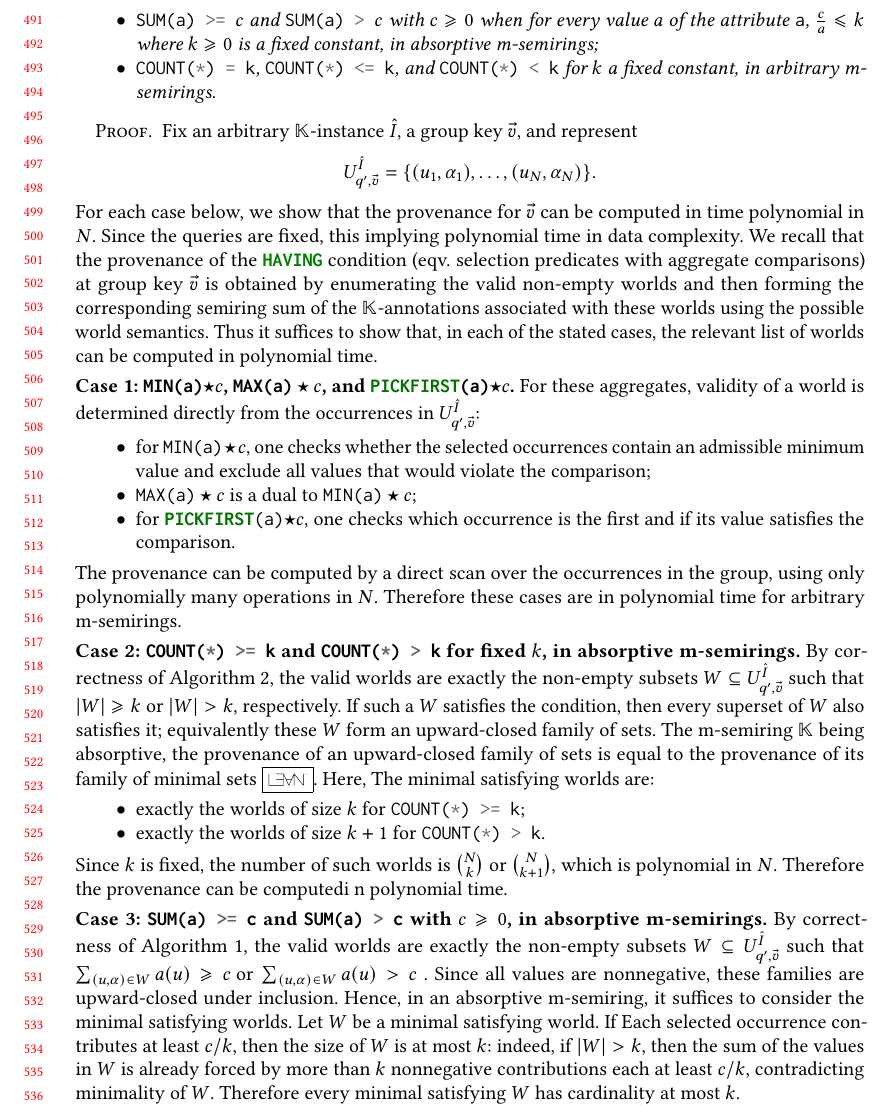
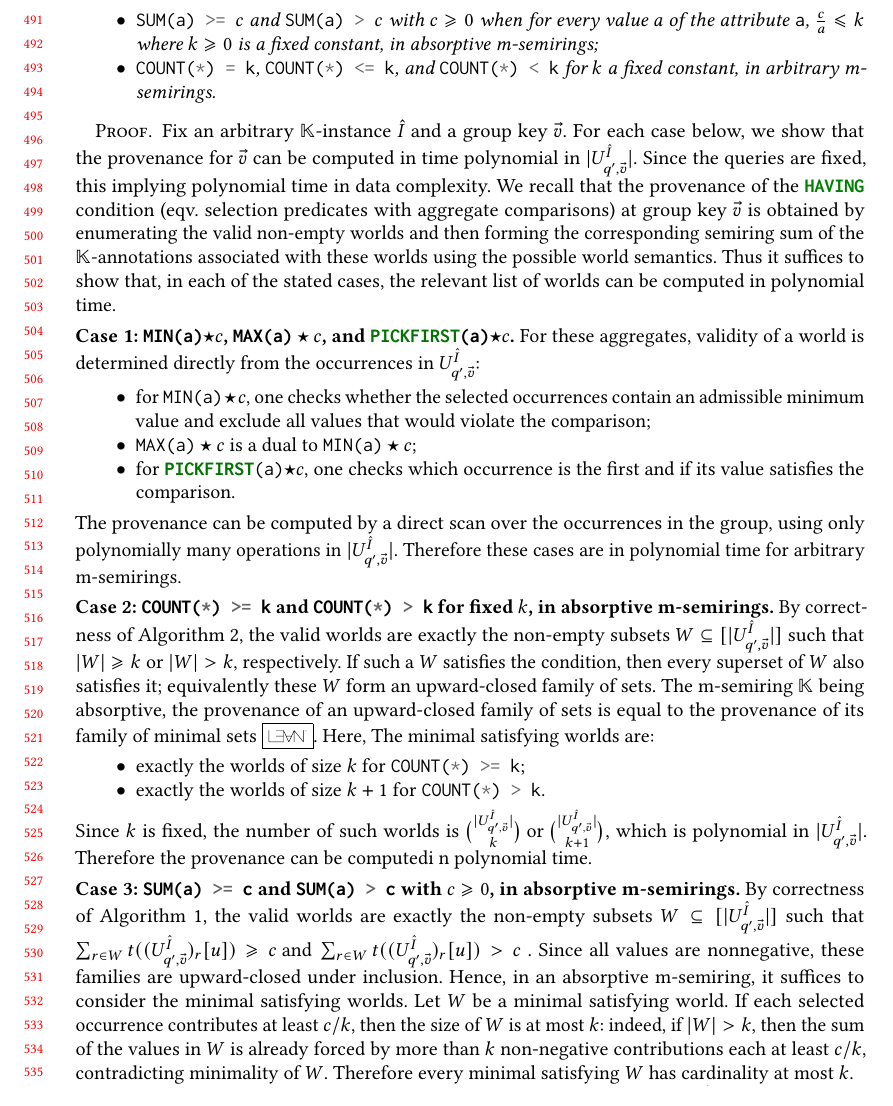
Before and after one commit to pratik2358/provsql_having, a LaTeX paper (main.tex, which reads algorithms.tex): part of page 11 of 35, cut so that both start at the same text. Compiled offline with pdfLaTeX.

Commit message:
adjusted proposition 19

```diff
--- a/algorithms.tex
+++ b/algorithms.tex
@@ -570,14 +570,8 @@ We identify certain aggregate-comparison predicates for which the valid worlds c
   \end{itemize}
 \end{proposition}
 \begin{proof}
-Fix an arbitrary $\mathbb K$-instance $\hat I$, a group key $\vec v$, and
-represent
-\[
-U^{\hat I}_{q',\vec v}
-=
-\{(u_1,\alpha_1),\dots,(u_N,\alpha_N)\}.
-\]
-For each case below, we show that the provenance for $\vec v$ can be computed in time polynomial in $N$. Since the queries are fixed, this implying polynomial time in data complexity.
+Fix an arbitrary $\mathbb K$-instance $\hat I$ and a group key $\vec v$.
+For each case below, we show that the provenance for $\vec v$ can be computed in time polynomial in $|U^{\hat I}_{q',\vec v}|$. Since the queries are fixed, this implying polynomial time in data complexity.
 We recall that the provenance of the \sql{HAVING} condition (eqv. selection predicates with aggregate comparisons) at group key $\vec v$ is obtained by enumerating the valid non-empty worlds
 and then forming the corresponding semiring sum of the $\mathbb K$-annotations associated with these worlds using the possible world semantics. Thus it suffices to show that, in each of the stated cases, the relevant list of worlds can be computed in polynomial time.
 
@@ -587,27 +581,27 @@ For these aggregates, validity of a world is determined directly from the occurr
   \item for \sql{MIN(a)}${}\op c$, one checks whether the selected occurrences contain an admissible minimum value and exclude all values that would violate the comparison;
   \item \sql{MAX(a)}${}\op c$ is a dual to \sql{MIN(a)}${}\op c$;
   \item for \fakesql{PICKFIRST}\texttt{(a)}$\op c$, one checks which occurrence is the first and if its value satisfies the comparison.\end{itemize}
-The provenance can be computed by a direct scan over the occurrences in the group, using only polynomially many operations in $N$. Therefore these cases are in polynomial time for arbitrary m-semirings.
+The provenance can be computed by a direct scan over the occurrences in the group, using only polynomially many operations in $|U^{\hat I}_{q',\vec v}|$. Therefore these cases are in polynomial time for arbitrary m-semirings.
 
 \smallskip\noindent\textbf{Case 2: \sql{COUNT(*) >= k} and \sql{COUNT(*) > k} for fixed $k$, in absorptive m-semirings.}
 By correctness of Algorithm~\ref{alg:count_enum}, the valid worlds are exactly the non-empty subsets
-$W\subseteq U^{\hat I}_{q',\vec v}$ such that $|W|\ge k\text{ or }|W|>k$, respectively.
+$W\subseteq [|U^{\hat I}_{q',\vec v}|]$ such that $|W|\ge k\text{ or }|W|>k$, respectively.
   If such a $W$ satisfies the condition, then every superset of $W$ also satisfies it; equivalently these $W$ form an upward-closed family of sets. The m-semiring $\mathbb K$ being absorptive, the provenance of an upward-closed family of sets is equal to the provenance of its family of minimal sets \lean{Having}{Having.absorbing_subfamily}. Here, The minimal satisfying worlds are:
 \begin{itemize}
 \item exactly the worlds of size $k$ for \sql{COUNT(*) >= k};
 \item exactly the worlds of size $k+1$ for \sql{COUNT(*) > k}.
 \end{itemize}
-Since $k$ is fixed, the number of such worlds is $\binom{N}{k}\text{ or }\binom{N}{k+1}$,
-which is polynomial in $N$. Therefore the provenance can be computedi n polynomial time.
+Since $k$ is fixed, the number of such worlds is $\binom{|U^{\hat I}_{q',\vec v}|}{k}\text{ or }\binom{|U^{\hat I}_{q',\vec v}|}{k+1}$,
+which is polynomial in $|U^{\hat I}_{q',\vec v}|$. Therefore the provenance can be computedi n polynomial time.
 
 \smallskip\noindent\textbf{Case 3: \sql{SUM(a) >= c} and \sql{SUM(a) > c} with $c\ge 0$, in absorptive m-semirings.}
 By correctness of Algorithm~\ref{alg:sum_dp}, the valid worlds are exactly the non-empty subsets
-$W\subseteq U^{\hat I}_{q',\vec v}$ such that $\sum_{(u,\alpha)\in W} a(u)\ge c\text{ or }\sum_{(u,\alpha)\in W} a(u)>c$ .
+$W\subseteq [|U^{\hat I}_{q',\vec v}|]$ such that $\sum_{r\in W} t((U^{\hat I}_{q',\vec v})_r[u])\ge c\text{ and }\sum_{r\in W} t((U^{\hat I}_{q',\vec v})_r[u])>c$ .
 Since all values are nonnegative, these families are upward-closed under inclusion. Hence, in an absorptive m-semiring, it suffices to consider the minimal satisfying worlds.
-Let $W$ be a minimal satisfying world. If Each selected occurrence contributes at least $c/k$, then the size of $W$ is at most $k$: indeed, if $|W|>k$, then the sum of the values in $W$ is already forced by more than $k$ nonnegative contributions each at least $c/k$, contradicting minimality of $W$. Therefore every minimal satisfying $W$ has cardinality at most $k$.
+Let $W$ be a minimal satisfying world. If each selected occurrence contributes at least $c/k$, then the size of $W$ is at most $k$: indeed, if $|W|>k$, then the sum of the values in $W$ is already forced by more than $k$ non-negative contributions each at least $c/k$, contradicting minimality of $W$. Therefore every minimal satisfying $W$ has cardinality at most $k$.
 
-Therefore the number of minimal satisfying worlds is bounded by $\sum_{i=1}^{k}\binom{N}{i}$ ,
-which is polynomial in $N$, $k$ being fixed. Therefore the provenance can be computed in polynomial time.
+Therefore the number of minimal satisfying worlds is bounded by $\sum_{i=1}^{k}\binom{|U^{\hat I}_{q',\vec v}|}{i}$ ,
+which is polynomial in $|U^{\hat I}_{q',\vec v}|$, $k$ being fixed. Therefore the provenance can be computed in polynomial time.
 
 \smallskip\noindent\textbf{Case 4: \sql{COUNT(*) = k}, \sql{COUNT(*) <= k}, and \sql{COUNT(*) < k} for fixed $k$, in arbitrary m-semirings.}
 By correctness of Algorithm~\ref{alg:count_enum}, the valid worlds are exactly:
```
Also changed, not shown: algorithms.tex (2 more changed lines).
